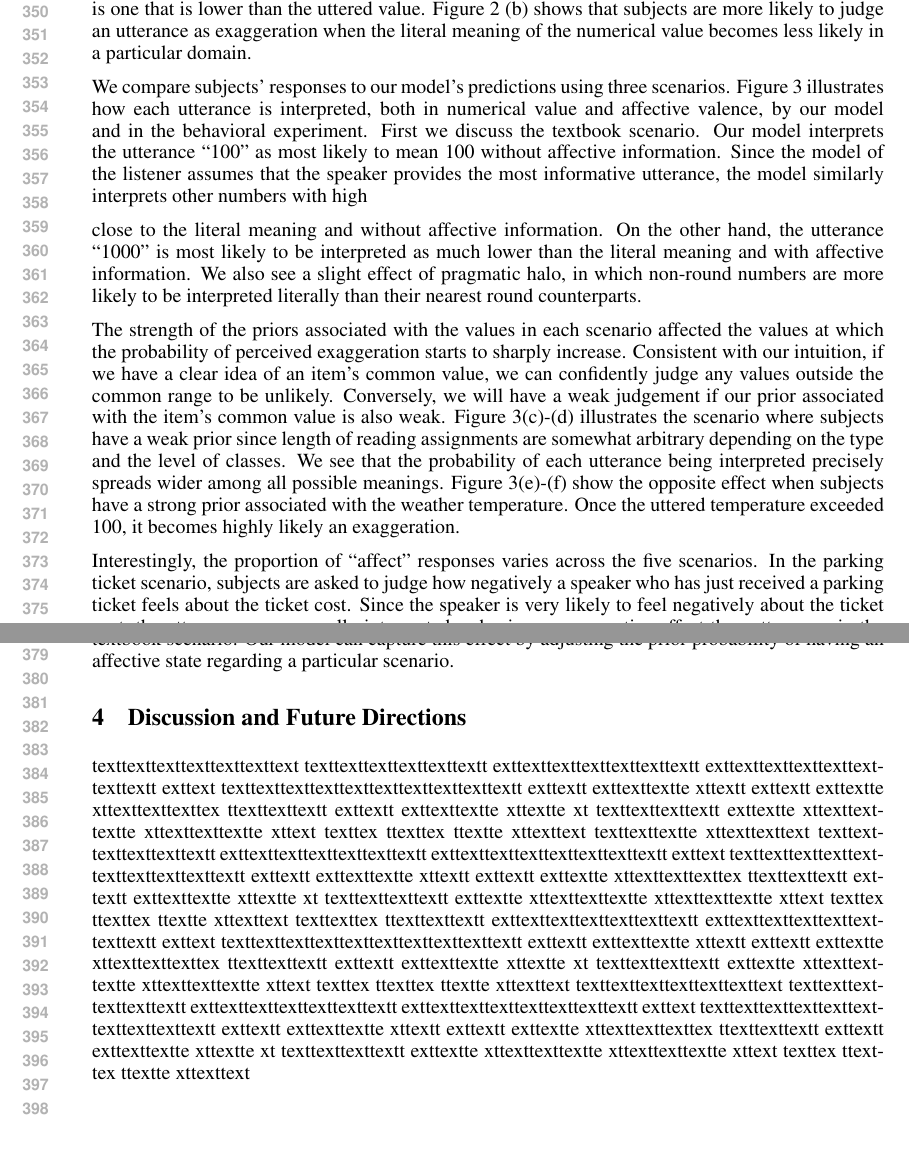
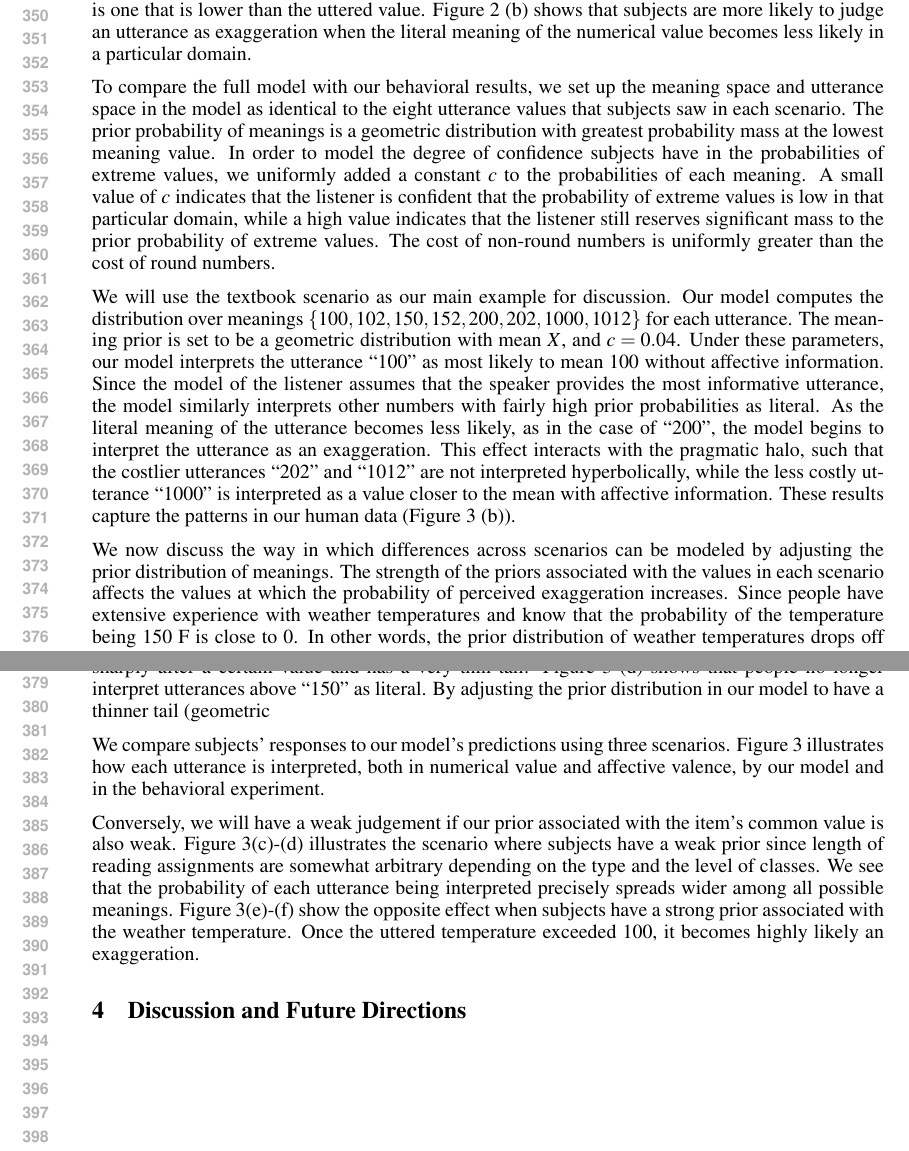
Before and after one commit to jeaneis/hyperbole, a LaTeX paper (paper/nips_hyperbole.tex): two parts of pages 7 and 8 of 10, joined at a grey line, cut so that both start at the same text. Compiled offline with pdfLaTeX.

Commit message:
changes in comparison of results, work in progress

```diff
--- a/paper/nips_hyperbole.tex
+++ b/paper/nips_hyperbole.tex
@@ -272,21 +272,21 @@ Results are consistent with our model predictions.\footnote[1]{We excluded respo
 % exaggeration and affect (should we still add a plot that just has affect?)
 % add something about how affect is computed: median split ( > 5 is affect).
 
+%We then analyzed the relationship between exaggeration and speaker's affect. The graphs in Figure 3 show how each utterance is interpreted and illustrate the relationship between uttered values and their probability of being perceived to convey affect.
+To compare the full model with our behavioral results, we set up the meaning space and utterance space in the model as identical to the eight utterance values that subjects saw in each scenario. The prior probability of meanings is a geometric distribution with greatest probability mass at the lowest meaning value. In order to model the degree of confidence subjects have in the probabilities of extreme values, we uniformly added a constant $c$ to the probabilities of each meaning. A small value of $c$ indicates that the listener is confident that the probability of extreme values is low in that particular domain, while a high value indicates that the listener still reserves significant mass to the prior probability of extreme values. The cost of non-round numbers is uniformly greater than the cost of round numbers.
+
+We will use the textbook scenario as our main example for discussion. Our model computes the distribution over meanings $\{100, 102, 150, 152, 200, 202, 1000, 1012\}$ for each utterance. The meaning prior is set to be a geometric distribution with mean $X$, and $c = 0.04$. Under these parameters, our model interprets the utterance ``100" as most likely to mean $100$ without affective information. Since the model of the listener assumes that the speaker provides the most informative utterance, the model similarly interprets other numbers with fairly high prior probabilities as literal. As the literal meaning of the utterance becomes less likely, as in the case of ``200", the model begins to interpret the utterance as an exaggeration. This effect interacts with the pragmatic halo, such that the costlier utterances ``202" and ``1012" are not interpreted hyperbolically, while the less costly utterance ``1000" is interpreted as a value closer to the mean with affective information. These results capture the patterns in our human data (Figure 3 (b)).
+
+We now discuss the way in which differences across scenarios can be modeled by adjusting the prior distribution of meanings. The strength of the priors associated with the values in each scenario affects the values at which the probability of perceived exaggeration increases. Since people have extensive experience with weather temperatures and know that the probability of the temperature being $150$ F is close to $0$. In other words, the prior distribution of weather temperatures drops off sharply after a certain value and has a very thin tail. Figure 3 (d) shows that people no longer interpret utterances above ``150" as literal. By adjusting the prior distribution in our model to have a thinner tail (geometric
+
 We compare subjects' responses to our model's predictions using three scenarios. Figure 3 illustrates how each utterance is interpreted, both in numerical value and affective valence, by our model and in the behavioral experiment.
-%We then analyzed the relationship between exaggeration and speaker's affect. The graphs in Figure 3 show how each utterance is interpreted and illustrate the relationship between uttered values and their probability of being perceived to convey affect.
-First we discuss the textbook scenario. Our model interprets the utterance ``100" as most likely to mean $100$ without affective information. Since the model of the listener assumes that the speaker provides the most informative utterance, the model similarly interprets other numbers with high
 
-close to the literal meaning and without affective information. On the other hand, the utterance ``1000" is most likely to be interpreted as much lower than the literal meaning and with affective information. We also see a slight effect of pragmatic halo, in which non-round numbers are more likely to be interpreted literally than their nearest round counterparts.
+Conversely, we will have a weak judgement if our prior associated with the item's common value is also weak. Figure 3(c)-(d) illustrates the scenario where subjects have a weak prior since length of reading assignments are somewhat arbitrary depending on the type and the level of classes. We see that the probability of each utterance being interpreted precisely spreads wider among all possible meanings. Figure 3(e)-(f) show the opposite effect when subjects have a strong prior associated with the weather temperature. Once the uttered temperature exceeded 100, it becomes highly likely an exaggeration.
 
-The strength of the priors associated with the values in each scenario affected the values at which the probability of perceived exaggeration starts to sharply increase. Consistent with our intuition, if we have a clear idea of an item's common value, we can confidently judge any values outside the common range to be unlikely. Conversely, we will have a weak judgement if our prior associated with the item's common value is also weak. Figure 3(c)-(d) illustrates the scenario where subjects have a weak prior since length of reading assignments are somewhat arbitrary depending on the type and the level of classes. We see that the probability of each utterance being interpreted precisely spreads wider among all possible meanings. Figure 3(e)-(f) show the opposite effect when subjects have a strong prior associated with the weather temperature. Once the uttered temperature exceeded 100, it becomes highly likely an exaggeration.
-
-% Do we really want to discuss parking tickets here? We need to point readers to supplementary if we do.
-Interestingly, the proportion of ``affect" responses varies across the five scenarios. In the parking ticket scenario, subjects are asked to judge how negatively a speaker who has just received a parking ticket feels about the ticket cost. Since the speaker is very likely to feel negatively about the ticket cost, the utterances are generally interpreted as having more negative affect than utterances in the textbook scenario. Our model can capture this effect by adjusting the prior probability of having an affective state regarding a particular scenario.
 
 \section{Discussion and Future Directions}
 
 
-texttexttexttexttexttexttext texttexttexttexttexttextt exttexttexttexttexttexttextt exttexttexttexttexttexttexttextt exttext texttexttexttexttexttexttexttexttexttextt exttextt exttexttextte xttextt exttextt exttextte xttexttexttexttex ttexttexttextt exttextt exttexttextte xttextte xt texttexttexttextt exttextte xttexttexttextte xttexttexttextte xttext texttex ttexttex ttextte xttexttext texttexttextte xttexttexttext texttexttexttexttexttextt exttexttexttexttexttexttextt exttexttexttexttexttexttexttextt exttext texttexttexttexttexttexttexttexttexttextt exttextt exttexttextte xttextt exttextt exttextte xttexttexttexttex ttexttexttextt exttextt exttexttextte xttextte xt texttexttexttextt exttextte xttexttexttextte xttexttexttextte xttext texttex ttexttex ttextte xttexttext texttexttex ttexttexttextt exttexttexttexttexttexttextt exttexttexttexttexttexttexttextt exttext texttexttexttexttexttexttexttexttexttextt exttextt exttexttextte xttextt exttextt exttextte xttexttexttexttex ttexttexttextt exttextt exttexttextte xttextte xt texttexttexttextt exttextte xttexttexttextte xttexttexttextte xttext texttex ttexttex ttextte xttexttext texttexttexttexttexttexttext texttexttexttexttexttextt exttexttexttexttexttexttextt exttexttexttexttexttexttexttextt exttext texttexttexttexttexttexttexttexttexttextt exttextt exttexttextte xttextt exttextt exttextte xttexttexttexttex ttexttexttextt exttextt exttexttextte xttextte xt texttexttexttextt exttextte xttexttexttextte xttexttexttextte xttext texttex ttexttex ttextte xttexttext
 %\begin{figure}
 %        \begin{subfigure}[b]{0.5\textwidth}
 %                \centering
@@ -345,4 +347,4 @@ texttexttexttexttexttexttext texttexttexttexttexttextt exttexttexttexttexttextte
-\end{figure}
+        \caption{}\end{figure}
 
 
 %\subsubsection*{References}
```
Also changed, not shown: paper/nips_hyperbole.tex (32 more changed lines).
